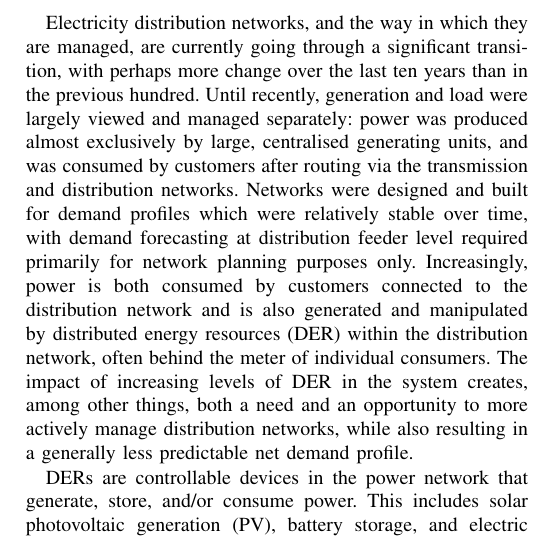
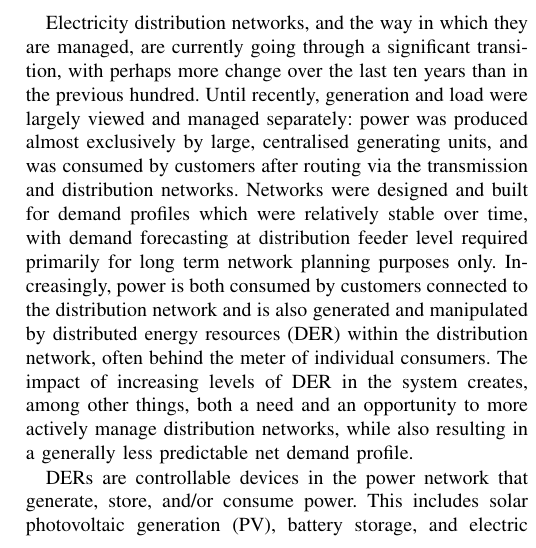
Before and after one commit to jurasofish/load_forecast_paper, a LaTeX paper (aupec.tex): part of one column of page 1 of 7, cut so that both start at the same text. Compiled offline with pdfLaTeX; a missing font is replaced by an installed copy or a similar font; a LaTeX package or settings file that is missing is left out.

Commit message:
specify long term planning

```diff
--- a/aupec.tex
+++ b/aupec.tex
@@ -66,7 +66,7 @@ load forecasting, neural network, machine learning, DER
 Electricity distribution networks, and the way in which they are managed, are currently going through a significant transition, with perhaps more change over the last ten years than in the previous hundred. %the sort of statement where a ref would help strengthen it, but OK not to have
 Until recently, generation and load were largely viewed and managed separately: power was produced almost exclusively by large, centralised generating units, and was consumed by customers after routing via %traversing is not quite right word. reticulation... hmm???
 the transmission and distribution networks.
-Networks were designed and built for demand profiles which were relatively stable over time, with demand forecasting at distribution feeder level required primarily for network planning purposes only.
+Networks were designed and built for demand profiles which were relatively stable over time, with demand forecasting at distribution feeder level required primarily for long term network planning purposes only.
 Increasingly, power is both consumed by customers connected to the distribution network and is also generated and manipulated by distributed energy resources (DER) within the distribution network, often behind the meter of individual consumers.
 The impact of increasing levels of DER in the system creates, among other things, both a need and an opportunity to more actively manage distribution networks, while also resulting in a generally less predictable net demand profile.
 
```
